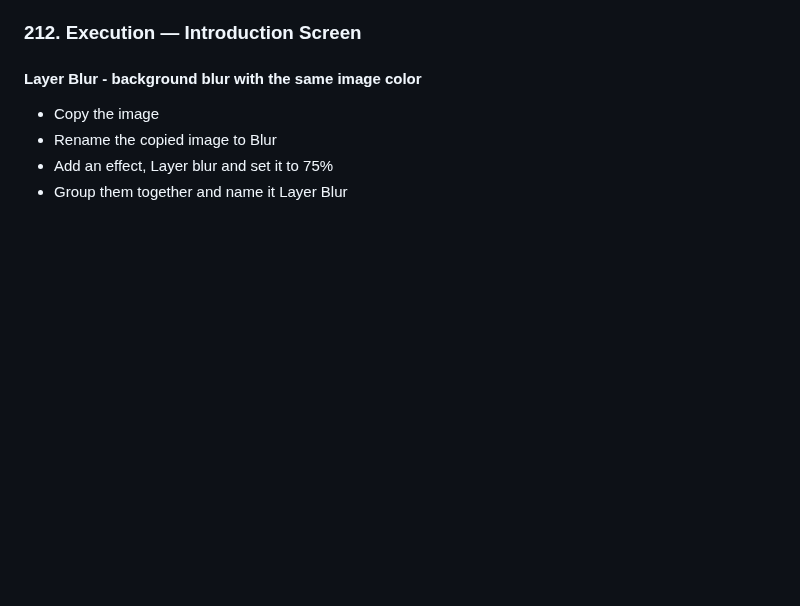
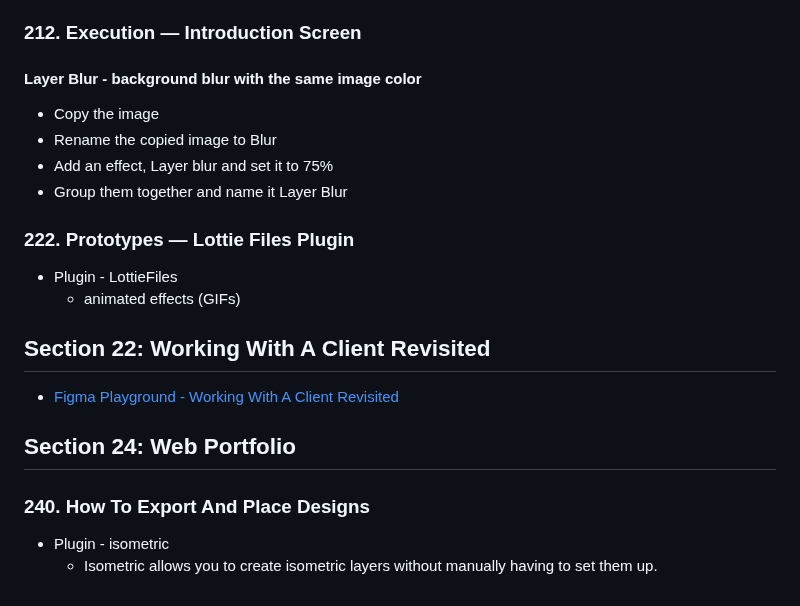
Before and after one commit to pcsmomo/web-mobile-designer-ui-ux, a Markdown page: README.md, the part around the change. GitHub-like rendering; blank space fills up the shorter version.

Commit message:
240. How To Export And Place Designs

```diff
--- a/README.md
+++ b/README.md
@@ -583,4 +583,20 @@ Command + D: duplicate(copy/paste) item with equal distance
 - Add an effect, Layer blur and set it to 75%
 - Group them together and name it Layer Blur
 
+### 222. Prototypes — Lottie Files Plugin
+
+- Plugin - LottieFiles
+  - animated effects (GIFs)
+
+## Section 22: Working With A Client Revisited
+
+- [Figma Playground - Working With A Client Revisited](https://www.figma.com/file/vwBo23vxEpMowM23AIL5QN/16.-Product-Alignment-Resource?node-id=117076-417)
+
+## Section 24: Web Portfolio
+
+### 240. How To Export And Place Designs
+
+- Plugin - isometric
+  - Isometric allows you to create isometric layers without manually having to set them up.
+
 </details>
```
